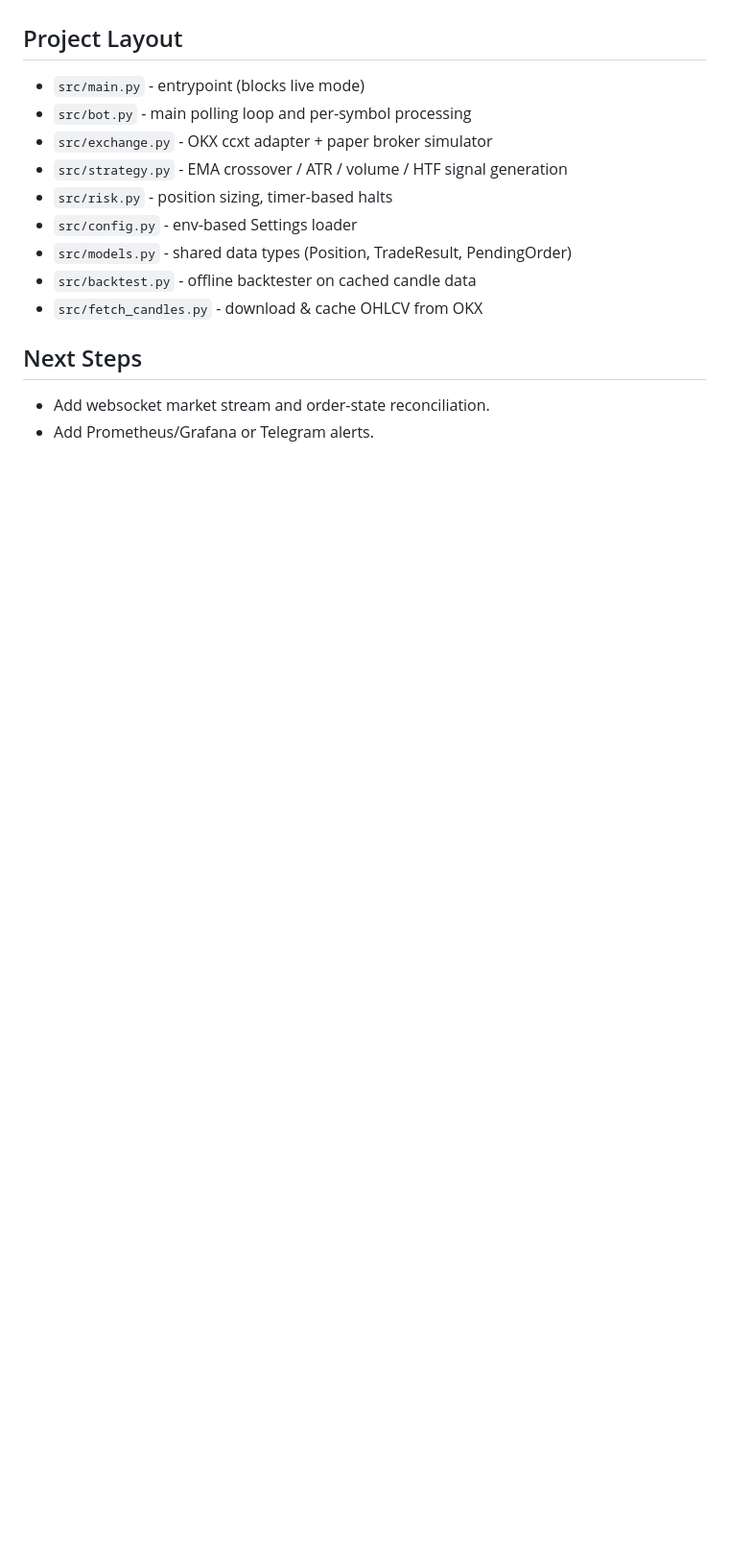
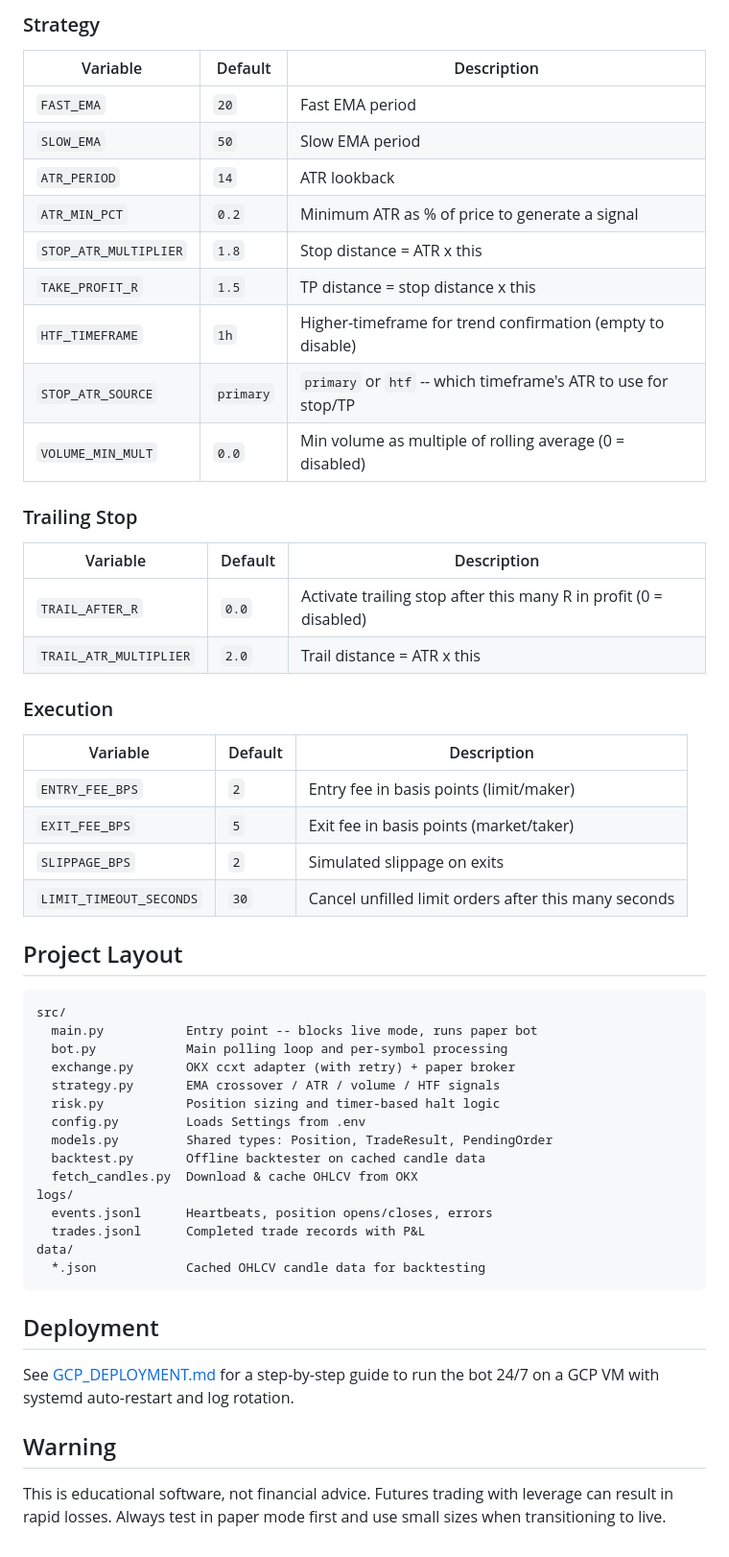
Before and after one commit to Mrxxxx-1/crypto-trade-bot, a Markdown page: README.md, the part around one of its changes. Shown at 96% size. Drawn GitHub-style; blank space fills up the shorter version.

````diff
--- a/README.md
+++ b/README.md
@@ -109,17 +116,57 @@ Key vars:
+### Strategy
+
+| Variable | Default | Description |
+|----------|---------|-------------|
+| `FAST_EMA` | `20` | Fast EMA period |
+| `SLOW_EMA` | `50` | Slow EMA period |
+| `ATR_PERIOD` | `14` | ATR lookback |
+| `ATR_MIN_PCT` | `0.2` | Minimum ATR as % of price to generate a signal |
+| `STOP_ATR_MULTIPLIER` | `1.8` | Stop distance = ATR x this |
+| `TAKE_PROFIT_R` | `1.5` | TP distance = stop distance x this |
+| `HTF_TIMEFRAME` | `1h` | Higher-timeframe for trend confirmation (empty to disable) |
+| `STOP_ATR_SOURCE` | `primary` | `primary` or `htf` -- which timeframe's ATR to use for stop/TP |
+| `VOLUME_MIN_MULT` | `0.0` | Min volume as multiple of rolling average (0 = disabled) |
+
+### Trailing Stop
+
+| Variable | Default | Description |
+|----------|---------|-------------|
+| `TRAIL_AFTER_R` | `0.0` | Activate trailing stop after this many R in profit (0 = disabled) |
+| `TRAIL_ATR_MULTIPLIER` | `2.0` | Trail distance = ATR x this |
+
+### Execution
+
+| Variable | Default | Description |
+|----------|---------|-------------|
+| `ENTRY_FEE_BPS` | `2` | Entry fee in basis points (limit/maker) |
+| `EXIT_FEE_BPS` | `5` | Exit fee in basis points (market/taker) |
+| `SLIPPAGE_BPS` | `2` | Simulated slippage on exits |
+| `LIMIT_TIMEOUT_SECONDS` | `30` | Cancel unfilled limit orders after this many seconds |
 
 ## Project Layout
 
-- `src/main.py` - entrypoint (blocks live mode)
-- `src/bot.py` - main polling loop and per-symbol processing
-- `src/exchange.py` - OKX ccxt adapter + paper broker simulator
-- `src/strategy.py` - EMA crossover / ATR / volume / HTF signal generation
-- `src/risk.py` - position sizing, timer-based halts
-- `src/config.py` - env-based Settings loader
-- `src/models.py` - shared data types (Position, TradeResult, PendingOrder)
-- `src/backtest.py` - offline backtester on cached candle data
-- `src/fetch_candles.py` - download & cache OHLCV from OKX
+```
+src/
+  main.py           Entry point -- blocks live mode, runs paper bot
+  bot.py            Main polling loop and per-symbol processing
+  exchange.py       OKX ccxt adapter (with retry) + paper broker
+  strategy.py       EMA crossover / ATR / volume / HTF signals
+  risk.py           Position sizing and timer-based halt logic
+  config.py         Loads Settings from .env
+  models.py         Shared types: Position, TradeResult, PendingOrder
+  backtest.py       Offline backtester on cached candle data
+  fetch_candles.py  Download & cache OHLCV from OKX
+logs/
+  events.jsonl      Heartbeats, position opens/closes, errors
+  trades.jsonl      Completed trade records with P&L
+data/
+  *.json            Cached OHLCV candle data for backtesting
+```
 
-## Next Steps
+## Deployment
 
-- Add websocket market stream and order-state reconciliation.
-- Add Prometheus/Grafana or Telegram alerts.
+See [GCP_DEPLOYMENT.md](GCP_DEPLOYMENT.md) for a step-by-step guide to run the bot 24/7 on a GCP VM with systemd auto-restart and log rotation.
+
+## Warning
+
+This is educational software, not financial advice. Futures trading with leverage can result in rapid losses. Always test in paper mode first and use small sizes when transitioning to live.
````
Also changed, not shown: other parts of README.md (+80 -73 lines).
